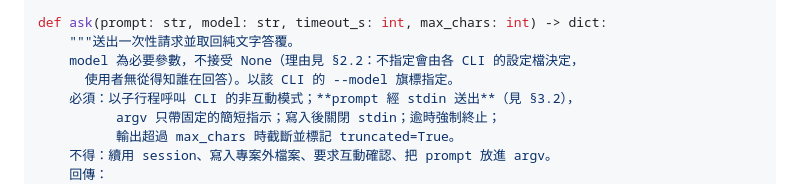
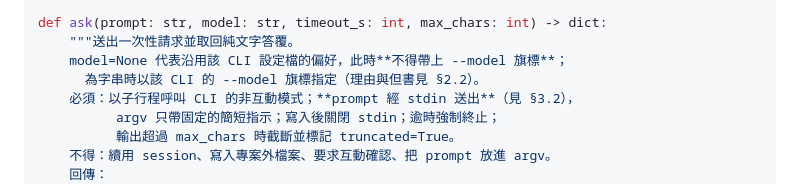
Before and after one commit to franky5440-afk/council, a Markdown page: SPEC.md, the part around one of its changes. GitHub-like rendering.

```diff
--- a/SPEC.md
+++ b/SPEC.md
@@ -147,8 +157,8 @@ def detect() -> dict:
 
 def ask(prompt: str, model: str, timeout_s: int, max_chars: int) -> dict:
     """送出一次性請求並取回純文字答覆。
-    model 為必要參數，不接受 None（理由見 §2.2：不指定會由各 CLI 的設定檔決定，
-      使用者無從得知誰在回答）。以該 CLI 的 --model 旗標指定。
+    model=None 代表沿用該 CLI 設定檔的偏好，此時**不得帶上 --model 旗標**；
+      為字串時以該 CLI 的 --model 旗標指定（理由與但書見 §2.2）。
     必須：以子行程呼叫 CLI 的非互動模式；**prompt 經 stdin 送出**（見 §3.2），
           argv 只帶固定的簡短指示；寫入後關閉 stdin；逾時強制終止；
           輸出超過 max_chars 時截斷並標記 truncated=True。
```
Also changed, not shown: other parts of SPEC.md (+22 -6 lines).
